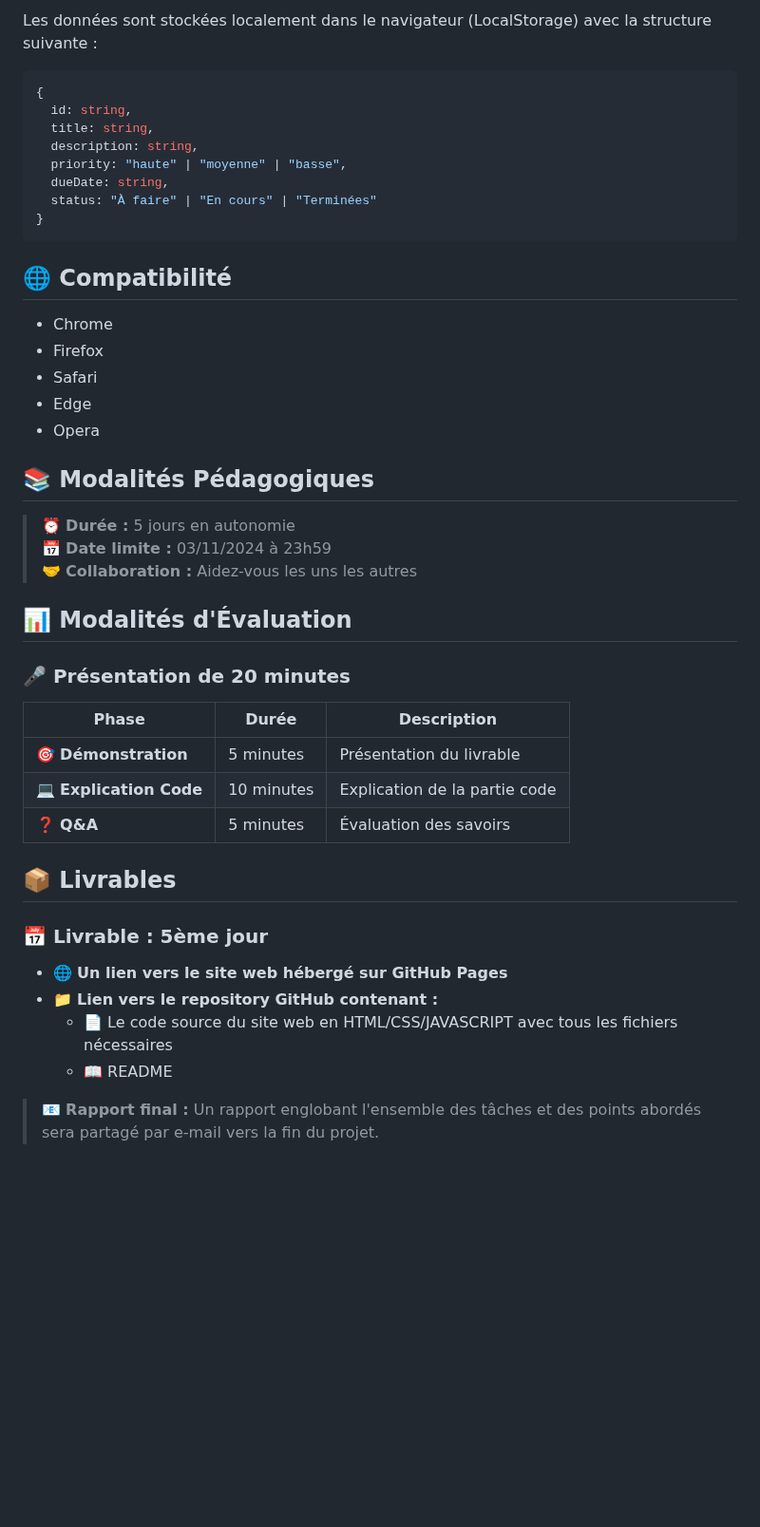
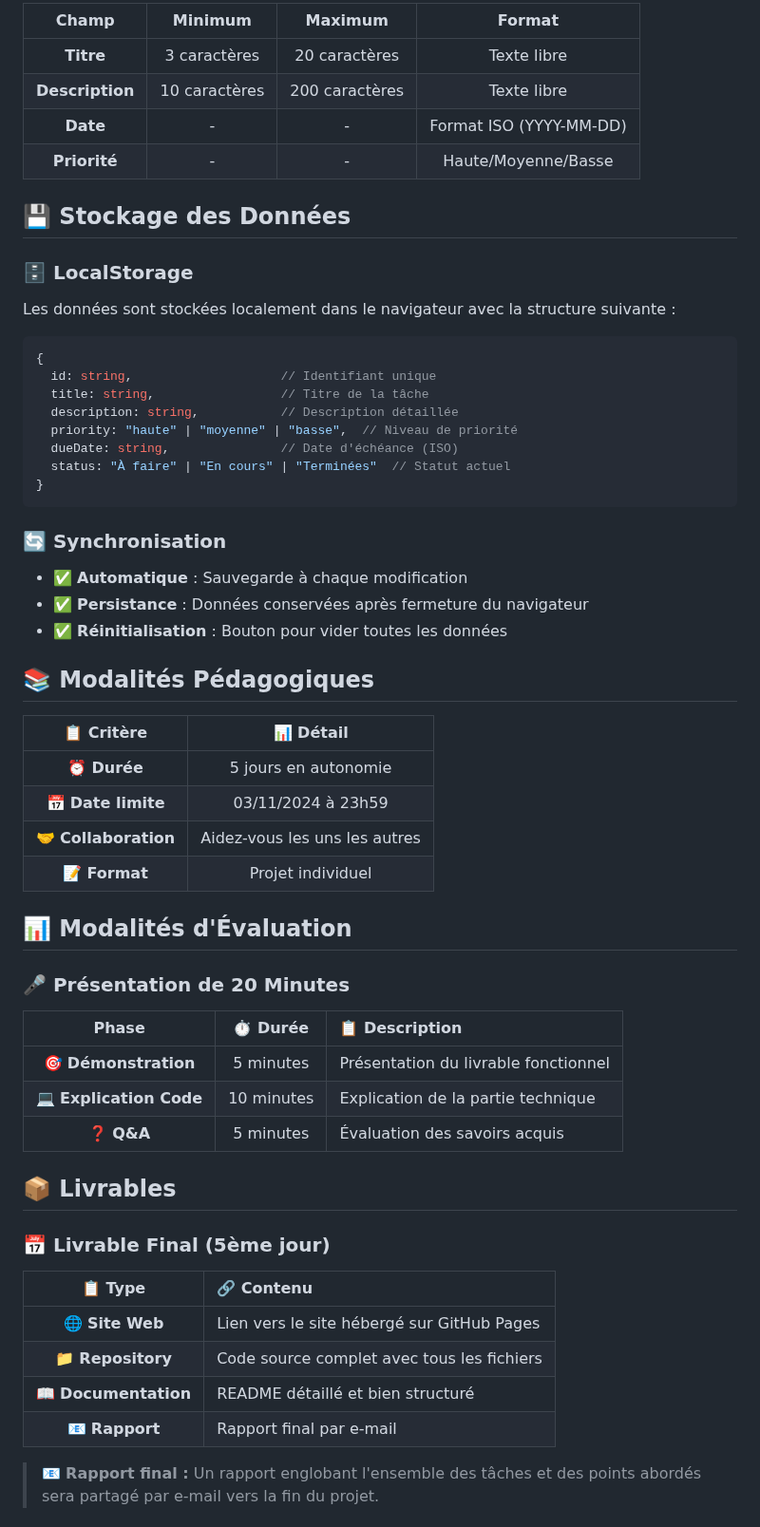
Before and after one commit to AHLALLAY/Syst-me-de-Gestion-des-T-ches-To-Do-List, a Markdown page: readme.md, the part around one of its changes. Shown at 95% size. Drawn GitHub-style; blank space fills up the shorter version.

````diff
--- a/readme.md
+++ b/readme.md
@@ -208,49 +226,68 @@ taskflow/
 
-Les données sont stockées localement dans le navigateur (LocalStorage) avec la structure suivante :
+| Champ | Minimum | Maximum | Format |
+|:---:|:---:|:---:|:---:|
+| **Titre** | 3 caractères | 20 caractères | Texte libre |
+| **Description** | 10 caractères | 200 caractères | Texte libre |
+| **Date** | - | - | Format ISO (YYYY-MM-DD) |
+| **Priorité** | - | - | Haute/Moyenne/Basse |
+
+
+## 💾 Stockage des Données
+
+### 🗄️ LocalStorage
+
+Les données sont stockées localement dans le navigateur avec la structure suivante :
 
 ```javascript
 {
-  id: string,
-  title: string,
-  description: string,
-  priority: "haute" | "moyenne" | "basse",
-  dueDate: string,
-  status: "À faire" | "En cours" | "Terminées"
+  id: string,                    // Identifiant unique
+  title: string,                 // Titre de la tâche
+  description: string,           // Description détaillée
+  priority: "haute" | "moyenne" | "basse",  // Niveau de priorité
+  dueDate: string,               // Date d'échéance (ISO)
+  status: "À faire" | "En cours" | "Terminées"  // Statut actuel
 }
 ```
 
-## 🌐 Compatibilité
+### 🔄 Synchronisation
 
-- Chrome
-- Firefox
-- Safari
-- Edge
-- Opera
+- ✅ **Automatique** : Sauvegarde à chaque modification
+- ✅ **Persistance** : Données conservées après fermeture du navigateur
+- ✅ **Réinitialisation** : Bouton pour vider toutes les données
+
 
 ## 📚 Modalités Pédagogiques
 
-> ⏰ **Durée :** 5 jours en autonomie
-> 📅 **Date limite :** 03/11/2024 à 23h59
-> 🤝 **Collaboration :** Aidez-vous les uns les autres
+| 📋 **Critère** | 📊 **Détail** |
+|:---:|:---:|
+| ⏰ **Durée** | 5 jours en autonomie |
+| 📅 **Date limite** | 03/11/2024 à 23h59 |
+| 🤝 **Collaboration** | Aidez-vous les uns les autres |
+| 📝 **Format** | Projet individuel |
+
 
 ## 📊 Modalités d'Évaluation
 
-### 🎤 Présentation de 20 minutes
+### 🎤 Présentation de 20 Minutes
 
-| Phase | Durée | Description |
-|-------|-------|-------------|
-| 🎯 **Démonstration** | 5 minutes | Présentation du livrable |
-| 💻 **Explication Code** | 10 minutes | Explication de la partie code |
-| ❓ **Q&A** | 5 minutes | Évaluation des savoirs |
+| Phase | ⏱️ Durée | 📋 Description |
+|:---:|:---:|:---|
+| 🎯 **Démonstration** | 5 minutes | Présentation du livrable fonctionnel |
+| 💻 **Explication Code** | 10 minutes | Explication de la partie technique |
+| ❓ **Q&A** | 5 minutes | Évaluation des savoirs acquis |
+
 
 ## 📦 Livrables
 
-### 📅 Livrable : 5ème jour
+### 📅 Livrable Final (5ème jour)
 
-- 🌐 **Un lien vers le site web hébergé sur GitHub Pages**
-- 📁 **Lien vers le repository GitHub contenant :**
-  - 📄 Le code source du site web en HTML/CSS/JAVASCRIPT avec tous les fichiers nécessaires
-  - 📖 README
+| 📋 **Type** | 🔗 **Contenu** |
+|:---:|:---|
+| 🌐 **Site Web** | Lien vers le site hébergé sur GitHub Pages |
+| 📁 **Repository** | Code source complet avec tous les fichiers |
+| 📖 **Documentation** | README détaillé et bien structuré |
+| 📧 **Rapport** | Rapport final par e-mail |
+
 
 > 📧 **Rapport final :** Un rapport englobant l'ensemble des tâches et des points abordés sera partagé par e-mail vers la fin du projet.
 
````
Also changed, not shown: other parts of readme.md (+163 -104 lines).
